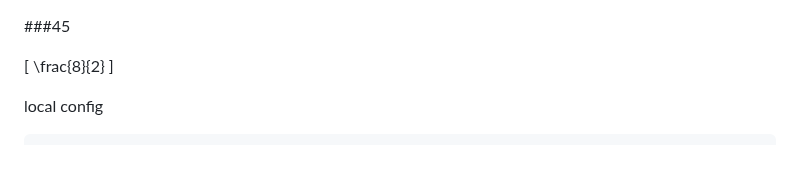
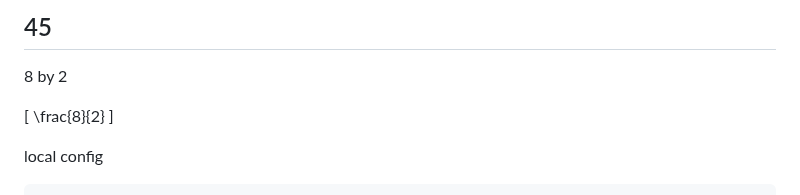
Before and after one commit to penteler/jaystruct, a Markdown page: clo.md, the part around the change. Drawn GitHub-style; blank space fills up the shorter version.

```diff
--- a/clo.md
+++ b/clo.md
@@ -1,5 +1,6 @@
+## 45
 
-###45
+8 by 2
 
 \[ \frac{8}{2} \]
 
```
